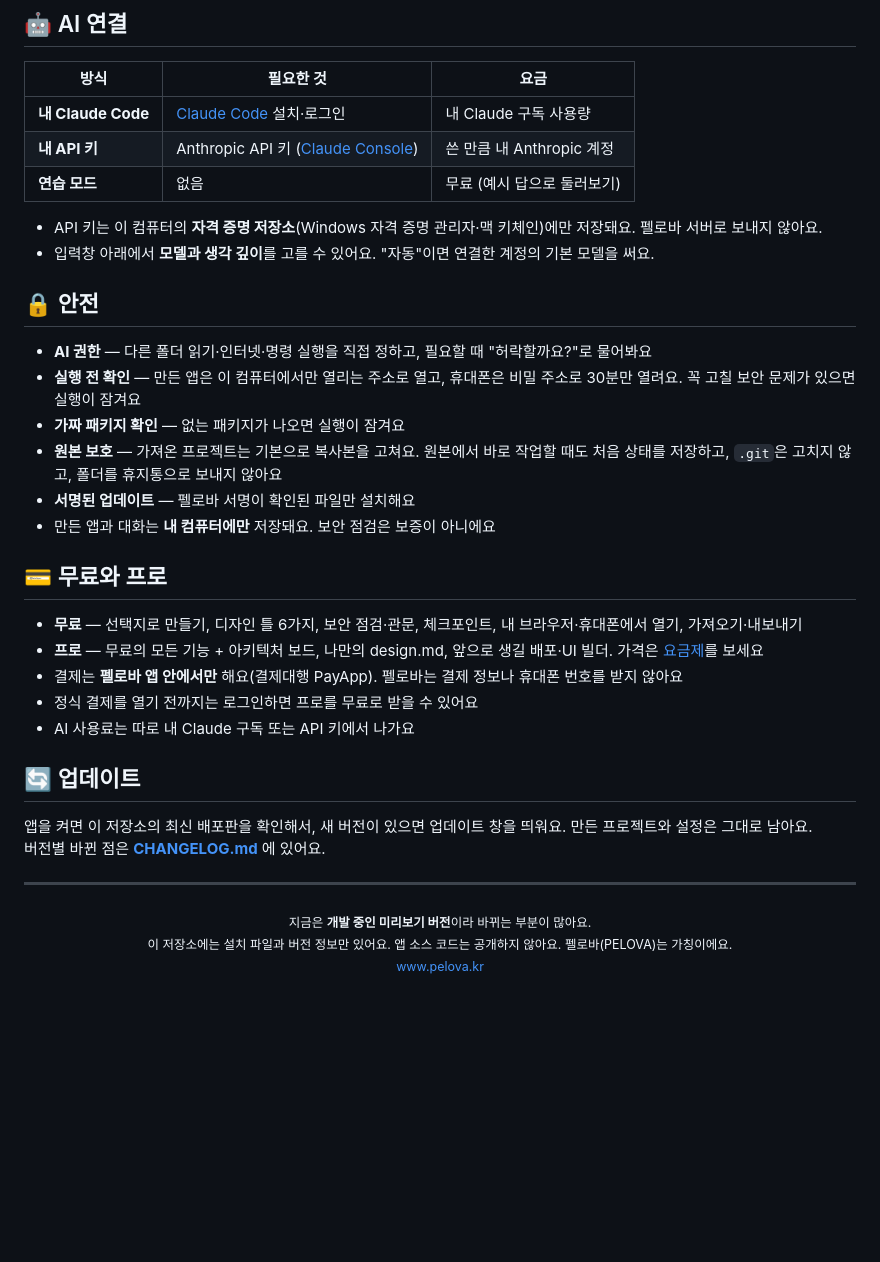
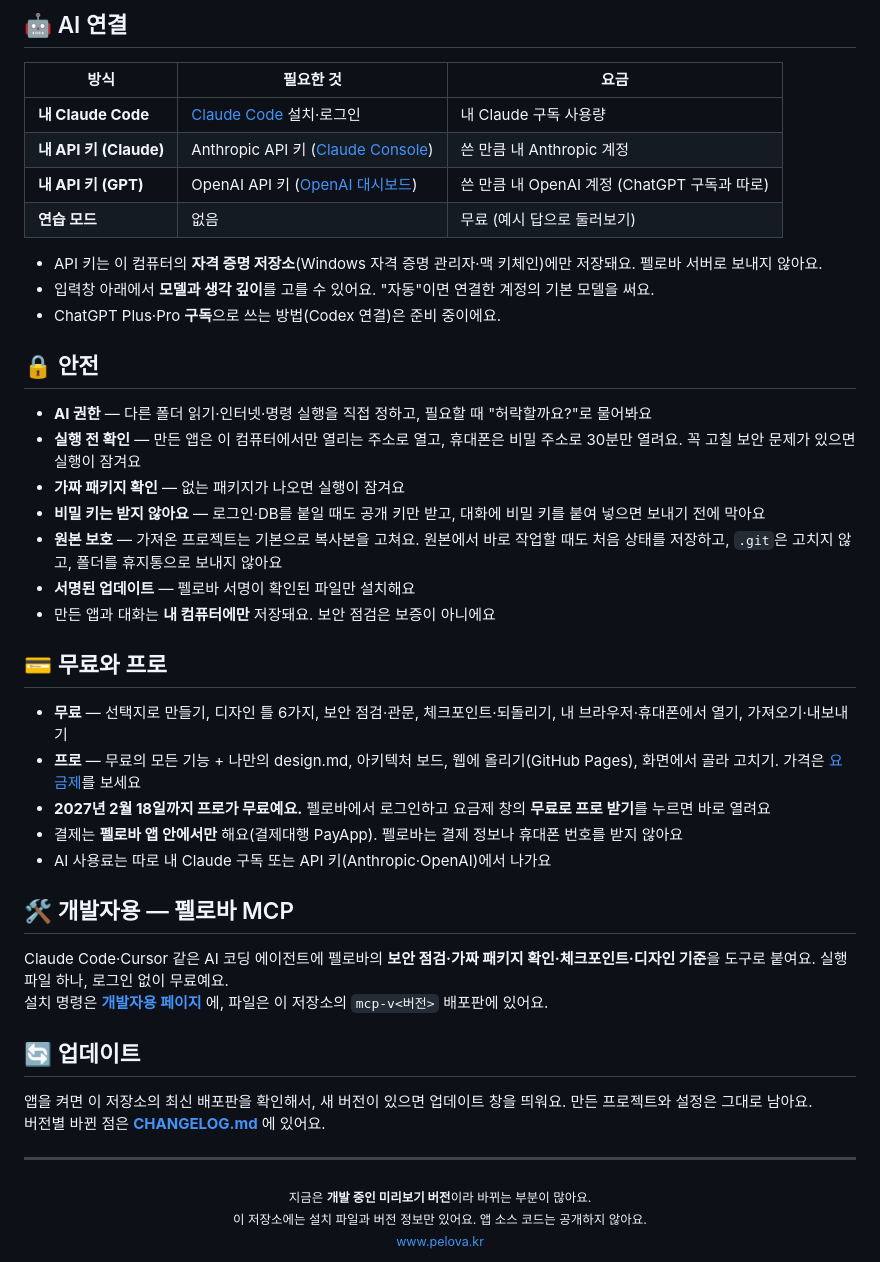
Before and after one commit to sangukjeon/pelova-releases, a Markdown page: README.md, the part around one of its changes. Drawn GitHub-style; blank space fills up the shorter version.

```diff
--- a/README.md
+++ b/README.md
@@ -126,28 +131,36 @@ AI에게 "알아서 만들어 줘"라고 맡기면, 내가 원한 것과 다른
 | 방식 | 필요한 것 | 요금 |
 |---|---|---|
 | **내 Claude Code** | [Claude Code](https://code.claude.com/docs) 설치·로그인 | 내 Claude 구독 사용량 |
-| **내 API 키** | Anthropic API 키 ([Claude Console](https://console.anthropic.com/settings/keys)) | 쓴 만큼 내 Anthropic 계정 |
+| **내 API 키 (Claude)** | Anthropic API 키 ([Claude Console](https://console.anthropic.com/settings/keys)) | 쓴 만큼 내 Anthropic 계정 |
+| **내 API 키 (GPT)** | OpenAI API 키 ([OpenAI 대시보드](https://platform.openai.com/api-keys)) | 쓴 만큼 내 OpenAI 계정 (ChatGPT 구독과 따로) |
 | **연습 모드** | 없음 | 무료 (예시 답으로 둘러보기) |
 
 - API 키는 이 컴퓨터의 **자격 증명 저장소**(Windows 자격 증명 관리자·맥 키체인)에만 저장돼요. 펠로바 서버로 보내지 않아요.
 - 입력창 아래에서 **모델과 생각 깊이**를 고를 수 있어요. "자동"이면 연결한 계정의 기본 모델을 써요.
+- ChatGPT Plus·Pro **구독**으로 쓰는 방법(Codex 연결)은 준비 중이에요.
 
 ## 🔒 안전
 
 - **AI 권한** — 다른 폴더 읽기·인터넷·명령 실행을 직접 정하고, 필요할 때 "허락할까요?"로 물어봐요
 - **실행 전 확인** — 만든 앱은 이 컴퓨터에서만 열리는 주소로 열고, 휴대폰은 비밀 주소로 30분만 열려요. 꼭 고칠 보안 문제가 있으면 실행이 잠겨요
 - **가짜 패키지 확인** — 없는 패키지가 나오면 실행이 잠겨요
+- **비밀 키는 받지 않아요** — 로그인·DB를 붙일 때도 공개 키만 받고, 대화에 비밀 키를 붙여 넣으면 보내기 전에 막아요
 - **원본 보호** — 가져온 프로젝트는 기본으로 복사본을 고쳐요. 원본에서 바로 작업할 때도 처음 상태를 저장하고, `.git`은 고치지 않고, 폴더를 휴지통으로 보내지 않아요
 - **서명된 업데이트** — 펠로바 서명이 확인된 파일만 설치해요
 - 만든 앱과 대화는 **내 컴퓨터에만** 저장돼요. 보안 점검은 보증이 아니에요
 
 ## 💳 무료와 프로
 
-- **무료** — 선택지로 만들기, 디자인 틀 6가지, 보안 점검·관문, 체크포인트, 내 브라우저·휴대폰에서 열기, 가져오기·내보내기
-- **프로** — 무료의 모든 기능 + 아키텍처 보드, 나만의 design.md, 앞으로 생길 배포·UI 빌더. 가격은 [요금제](https://www.pelova.kr/pricing.html)를 보세요
+- **무료** — 선택지로 만들기, 디자인 틀 6가지, 보안 점검·관문, 체크포인트·되돌리기, 내 브라우저·휴대폰에서 열기, 가져오기·내보내기
+- **프로** — 무료의 모든 기능 + 나만의 design.md, 아키텍처 보드, 웹에 올리기(GitHub Pages), 화면에서 골라 고치기. 가격은 [요금제](https://www.pelova.kr/pricing.html)를 보세요
+- **2027년 2월 18일까지 프로가 무료예요.** 펠로바에서 로그인하고 요금제 창의 **무료로 프로 받기**를 누르면 바로 열려요
 - 결제는 **펠로바 앱 안에서만** 해요(결제대행 PayApp). 펠로바는 결제 정보나 휴대폰 번호를 받지 않아요
-- 정식 결제를 열기 전까지는 로그인하면 프로를 무료로 받을 수 있어요
-- AI 사용료는 따로 내 Claude 구독 또는 API 키에서 나가요
+- AI 사용료는 따로 내 Claude 구독 또는 API 키(Anthropic·OpenAI)에서 나가요
+
+## 🛠 개발자용 — 펠로바 MCP
+
+Claude Code·Cursor 같은 AI 코딩 에이전트에 펠로바의 **보안 점검·가짜 패키지 확인·체크포인트·디자인 기준**을 도구로 붙여요. 실행 파일 하나, 로그인 없이 무료예요.<br />
+설치 명령은 **[개발자용 페이지](https://www.pelova.kr/developers.html)** 에, 파일은 이 저장소의 `mcp-v<버전>` 배포판에 있어요.
 
 ## 🔄 업데이트
 
@@ -159,7 +172,7 @@ AI에게 "알아서 만들어 줘"라고 맡기면, 내가 원한 것과 다른
 <div align="center">
 <sub>
 지금은 <b>개발 중인 미리보기 버전</b>이라 바뀌는 부분이 많아요.<br />
-이 저장소에는 설치 파일과 버전 정보만 있어요. 앱 소스 코드는 공개하지 않아요. 펠로바(PELOVA)는 가칭이에요.<br />
+이 저장소에는 설치 파일과 버전 정보만 있어요. 앱 소스 코드는 공개하지 않아요.<br />
 <a href="https://www.pelova.kr">www.pelova.kr</a>
 </sub>
 </div>
```
Also changed, not shown: other parts of README.md (+14 -9 lines), assets/shot-flow.png, assets/shot-permissions.png, assets/shot-start.png.
